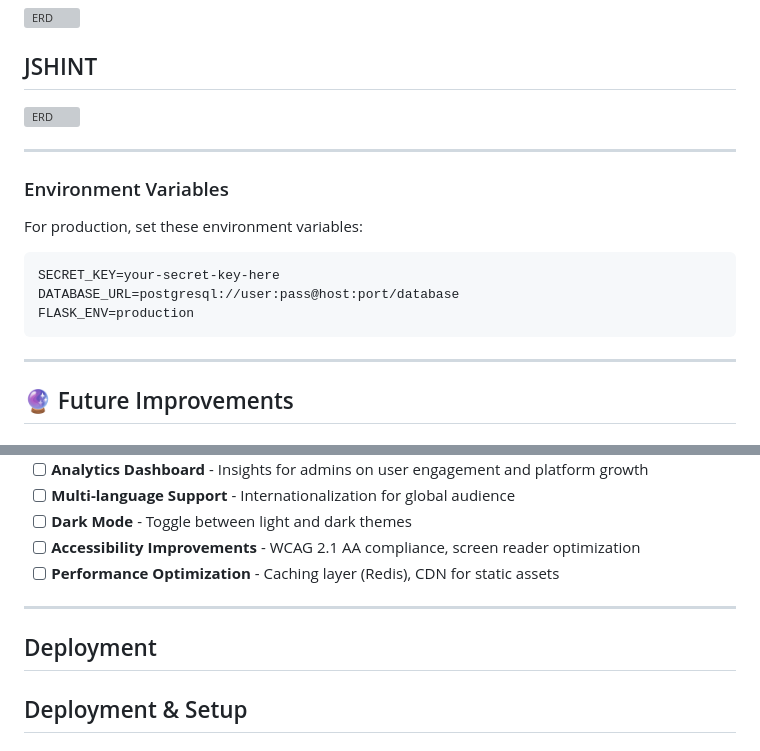
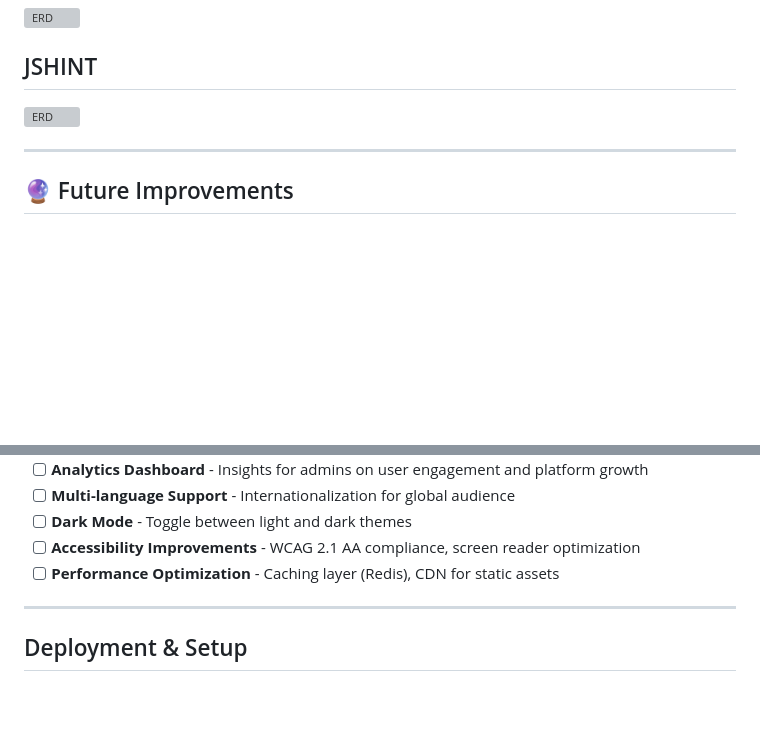
Before and after one commit to hubkinza/thehub, a Markdown page: README.md, 2 parts joined by grey strips. Drawn GitHub-style; blank space fills up the shorter version; grey boxes are pictures that could not be loaded.

Commit message:
Remove environment variables section
Removed environment variables section from README.

````diff
--- a/README.md
+++ b/README.md
@@ -186,18 +186,6 @@ Borders:          #d2d2d7, #e8e8ed
 
 ---
 
-### Environment Variables
-
-For production, set these environment variables:
-```
-SECRET_KEY=your-secret-key-here
-DATABASE_URL=postgresql://user:pass@host:port/database
-FLASK_ENV=production
-```
-
-
----
-
 ## 🔮 Future Improvements
 
 ### Short-Term Enhancements
@@ -234,7 +222,6 @@ FLASK_ENV=production
 - [ ] **Performance Optimization** - Caching layer (Redis), CDN for static assets
 
 ---
-## Deployment
 ## Deployment & Setup
 
 ### Prerequisites
````
